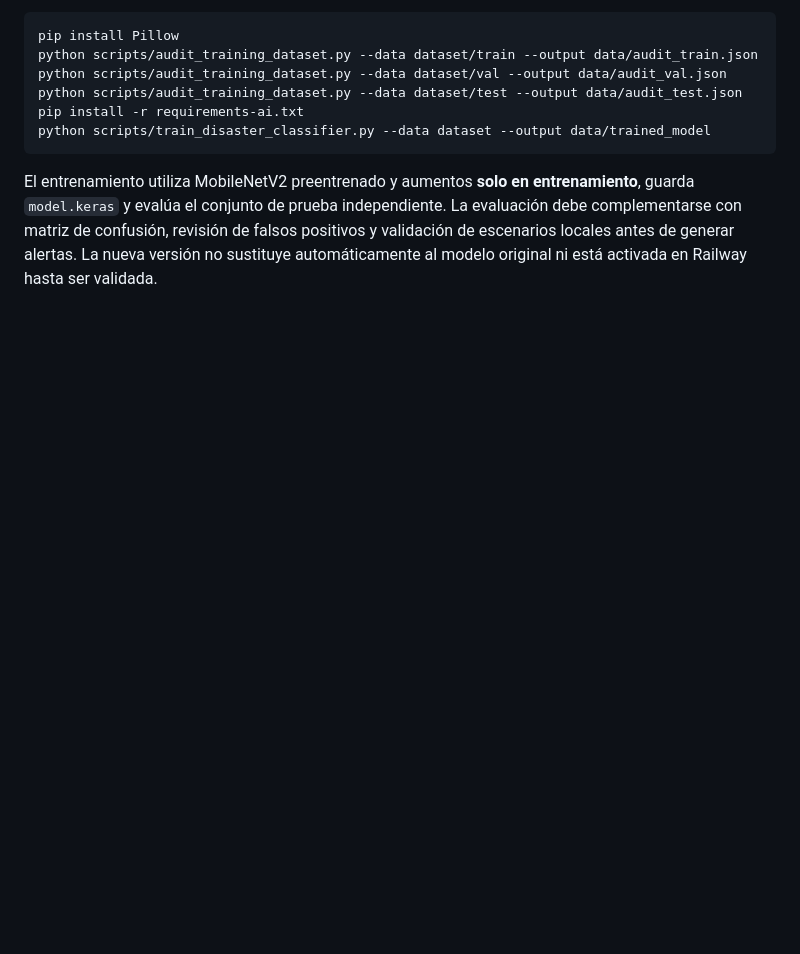
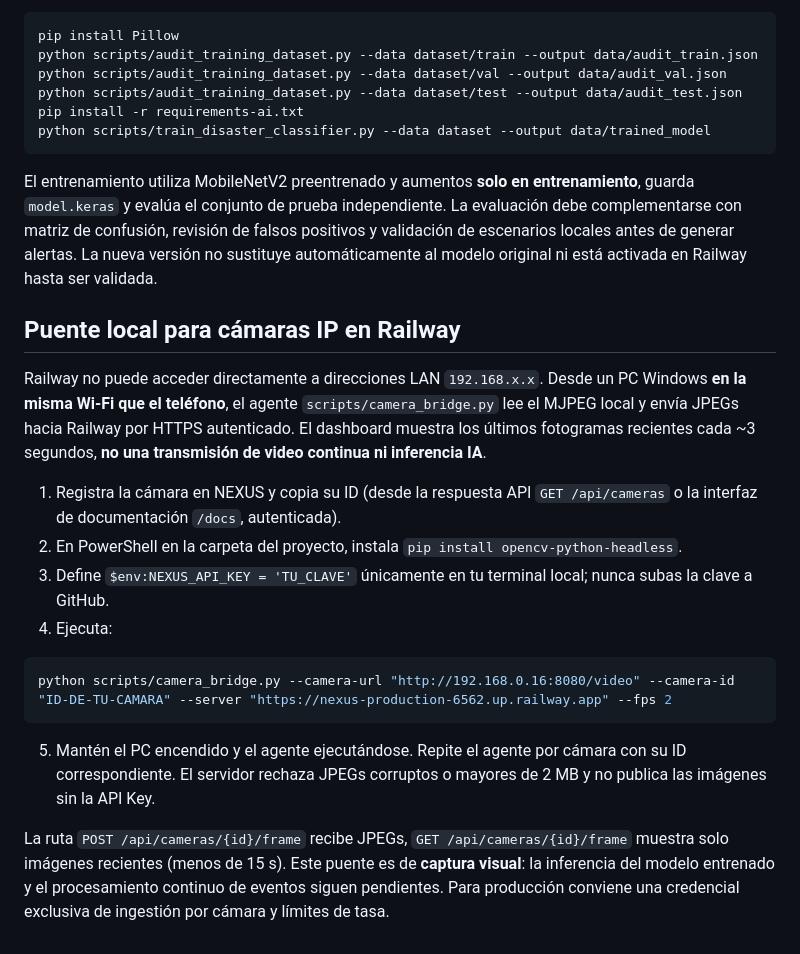
Before and after one commit to Yosep646/nexus, a Markdown page: README.md, the part around the change. Drawn GitHub-style; blank space fills up the shorter version.

Commit message:
docs: setup Windows camera bridge and limitations

````diff
--- a/README.md
+++ b/README.md
@@ -83,3 +83,18 @@ python scripts/train_disaster_classifier.py --data dataset --output data/trained
 ```
 
 El entrenamiento utiliza MobileNetV2 preentrenado y aumentos **solo en entrenamiento**, guarda `model.keras` y evalúa el conjunto de prueba independiente. La evaluación debe complementarse con matriz de confusión, revisión de falsos positivos y validación de escenarios locales antes de generar alertas. La nueva versión no sustituye automáticamente al modelo original ni está activada en Railway hasta ser validada.
+
+## Puente local para cámaras IP en Railway
+
+Railway no puede acceder directamente a direcciones LAN `192.168.x.x`. Desde un PC Windows **en la misma Wi-Fi que el teléfono**, el agente `scripts/camera_bridge.py` lee el MJPEG local y envía JPEGs hacia Railway por HTTPS autenticado. El dashboard muestra los últimos fotogramas recientes cada ~3 segundos, **no una transmisión de video continua ni inferencia IA**.
+
+1. Registra la cámara en NEXUS y copia su ID (desde la respuesta API `GET /api/cameras` o la interfaz de documentación `/docs`, autenticada).
+2. En PowerShell en la carpeta del proyecto, instala `pip install opencv-python-headless`.
+3. Define `$env:NEXUS_API_KEY = 'TU_CLAVE'` únicamente en tu terminal local; nunca subas la clave a GitHub.
+4. Ejecuta:
+```powershell
+python scripts/camera_bridge.py --camera-url "http://192.168.0.16:8080/video" --camera-id "ID-DE-TU-CAMARA" --server "https://nexus-production-6562.up.railway.app" --fps 2
+```
+5. Mantén el PC encendido y el agente ejecutándose. Repite el agente por cámara con su ID correspondiente. El servidor rechaza JPEGs corruptos o mayores de 2 MB y no publica las imágenes sin la API Key.
+
+La ruta `POST /api/cameras/{id}/frame` recibe JPEGs, `GET /api/cameras/{id}/frame` muestra solo imágenes recientes (menos de 15 s). Este puente es de **captura visual**: la inferencia del modelo entrenado y el procesamiento continuo de eventos siguen pendientes. Para producción conviene una credencial exclusiva de ingestión por cámara y límites de tasa.
````
